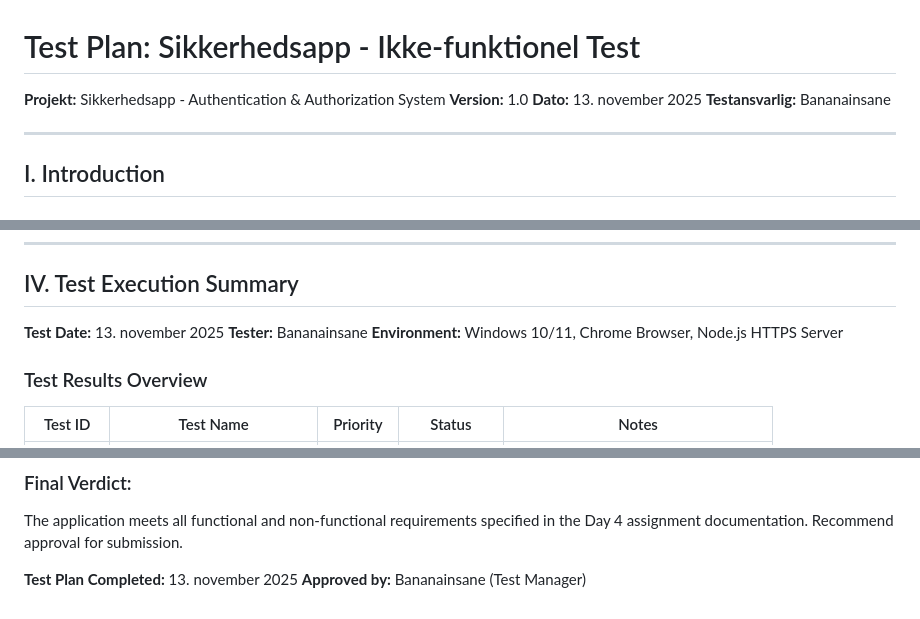
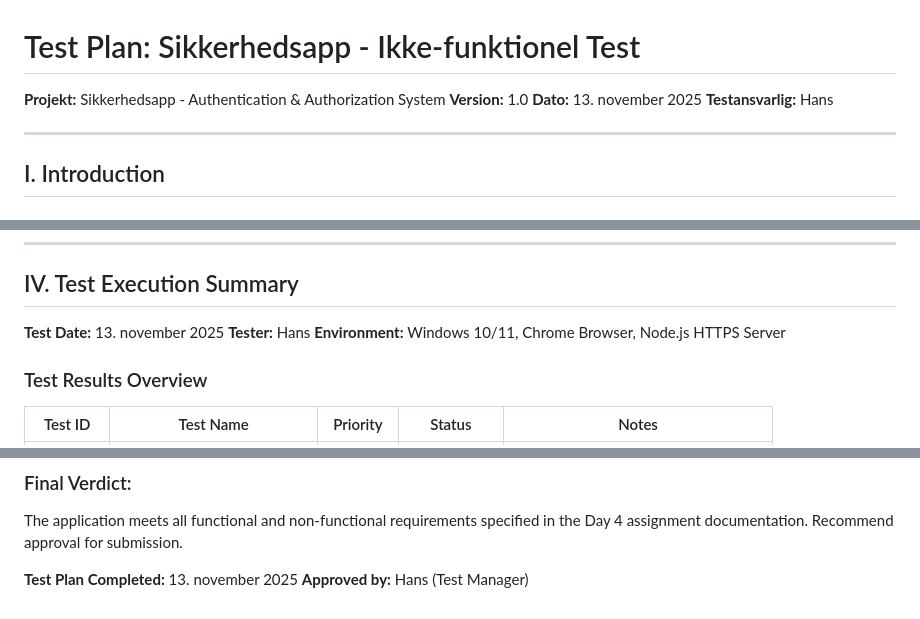
Before and after one commit to Bananainsane/sikkerhedsapp, a Markdown page: TESTPLAN.md, 3 parts joined by grey strips. Rendered like a GitHub page.

Commit message:
Update test plan with correct name (Hans)

```diff
--- a/TESTPLAN.md
+++ b/TESTPLAN.md
@@ -3,7 +3,7 @@
 **Projekt:** Sikkerhedsapp - Authentication & Authorization System
 **Version:** 1.0
 **Dato:** 13. november 2025
-**Testansvarlig:** Bananainsane
+**Testansvarlig:** Hans
 
 ---
 
@@ -641,7 +641,7 @@ Logout functionality works correctly. After logout, homepage shows "Hello, World
 ## IV. Test Execution Summary
 
 **Test Date:** 13. november 2025
-**Tester:** Bananainsane
+**Tester:** Hans
 **Environment:** Windows 10/11, Chrome Browser, Node.js HTTPS Server
 
 ### Test Results Overview
@@ -709,4 +709,4 @@ The Sikkerhedsapp system is **approved for submission** based on the following e
 The application meets all functional and non-functional requirements specified in the Day 4 assignment documentation. Recommend approval for submission.
 
 **Test Plan Completed:** 13. november 2025
-**Approved by:** Bananainsane (Test Manager)
+**Approved by:** Hans (Test Manager)
```
